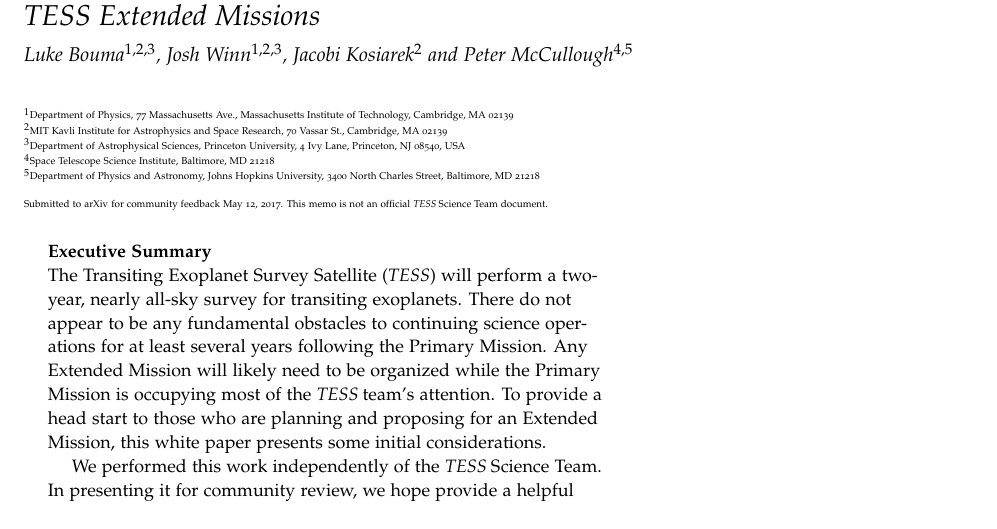
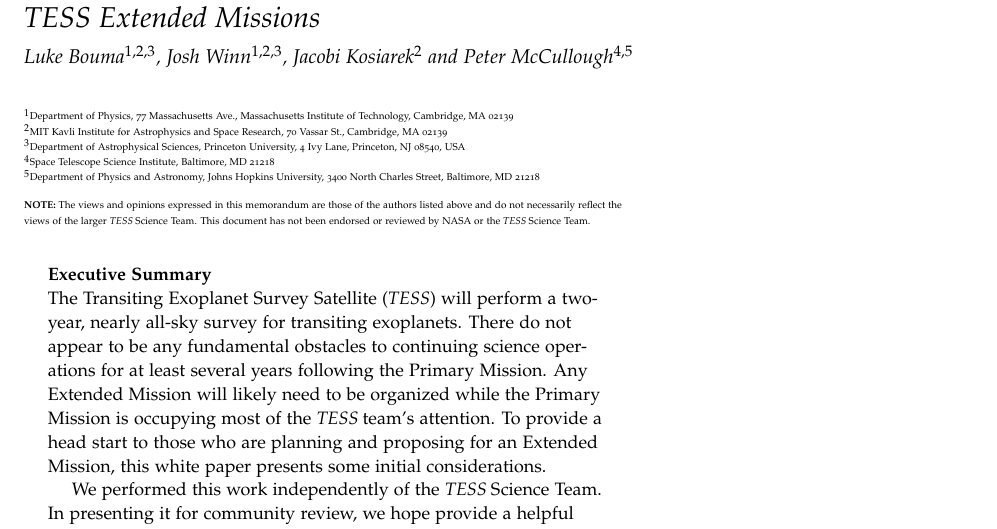
Before and after one commit to lgbouma/extended_mission_white_paper, a LaTeX document (main.tex, which reads affiliations.tex): part of page 1 of 61, cut so that both start at the same text. Compiled offline with pdfLaTeX.

Commit message:
Update affiliations.tex

```diff
--- a/affiliations.tex
+++ b/affiliations.tex
@@ -9,6 +9,5 @@
 \vspace{0cm} \noindent$^5$Department of Physics and Astronomy, Johns
 Hopkins
 University, 3400 North Charles Street, Baltimore, MD 21218 \newline
-\noindent\vspace{-0.222cm}Submitted to arXiv for community feedback \today.
-This memo is not an official \tess Science Team document.}
+\noindent\vspace{-0.222cm}{\bf NOTE:} The views and opinions expressed in this memorandum are those of the authors listed above and do not necessarily reflect the views of the larger \tess Science Team.  This document has not been endorsed or reviewed by NASA or the \tess Science Team.}
 \vspace{-0.1cm}
```
